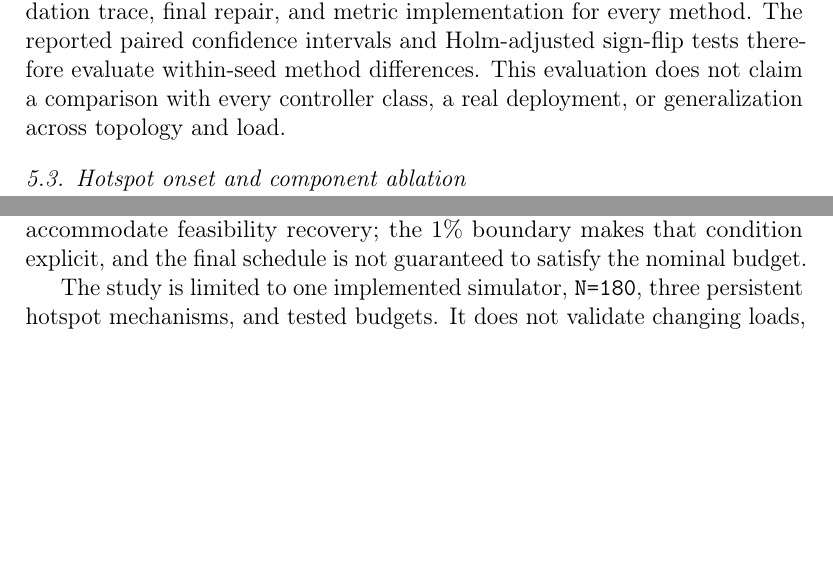
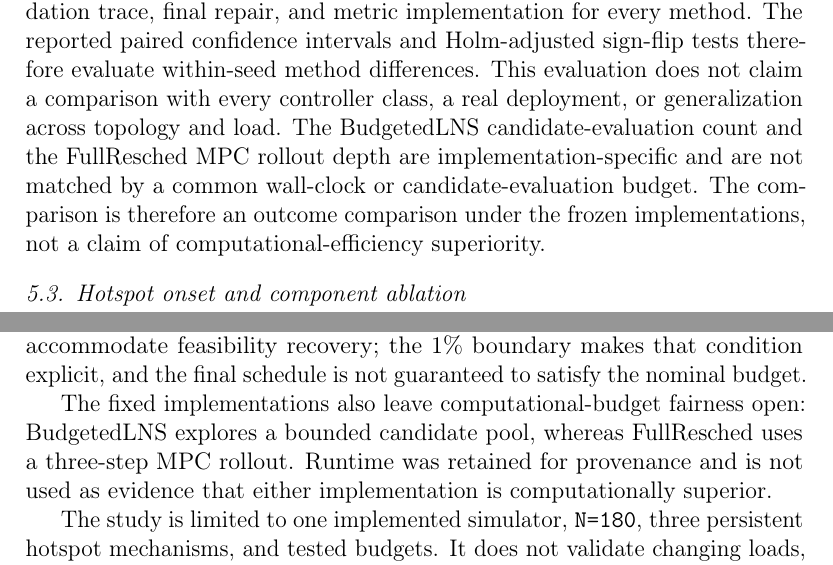
Before and after one commit to dpy3/Migration-Guarded-Local-Reconfiguration-Under-Persistent-Hotspots-in-Mobile-Edge-Systems, a LaTeX paper (manuscript/elsevier_official/main.tex): two parts of pages 10 and 19 of 23, joined at a grey line, cut so that both start at the same text, the shorter picture padded with empty space. Compiled offline with pdfLaTeX.

Commit message:
Clarify computational budget comparability

```diff
--- a/manuscript/elsevier_official/main.tex
+++ b/manuscript/elsevier_official/main.tex
@@ -425,6 +425,11 @@ Holm-adjusted sign-flip tests therefore evaluate within-seed method
 differences. This evaluation does not claim a comparison with every
 controller class, a real deployment, or generalization across topology
 and load.
+The BudgetedLNS candidate-evaluation count and the FullResched MPC rollout
+depth are implementation-specific and are not matched by a common
+wall-clock or candidate-evaluation budget. The comparison is therefore an
+outcome comparison under the frozen implementations, not a claim of
+computational-efficiency superiority.
 
 \subsection{Hotspot onset and component ablation}\label{hotspot-onset-and-component-ablation}
 
@@ -691,6 +696,11 @@ accommodate feasibility recovery; the 1\% boundary makes that condition
 explicit, and the final schedule is not guaranteed to satisfy the nominal
 budget.
 
+The fixed implementations also leave computational-budget fairness open:
+BudgetedLNS explores a bounded candidate pool, whereas FullResched uses a
+three-step MPC rollout. Runtime was retained for provenance and is not used
+as evidence that either implementation is computationally superior.
+
 The study is limited to one implemented simulator, \texttt{N=180}, three
 persistent hotspot mechanisms, and tested budgets. It does not validate
 changing loads, alternative topologies, arbitrary disturbance durations,
```
Also changed, not shown: CHECKSUMS_SHA256.txt (+4 -4 lines), manuscript/elsevier_official/main.pdf, 2 other files.
